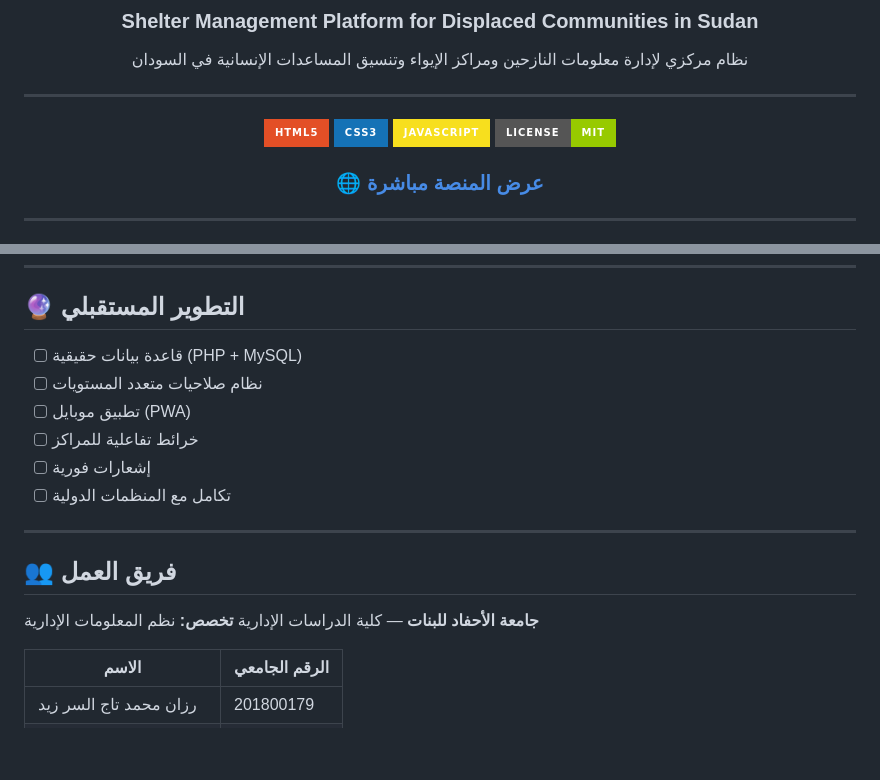
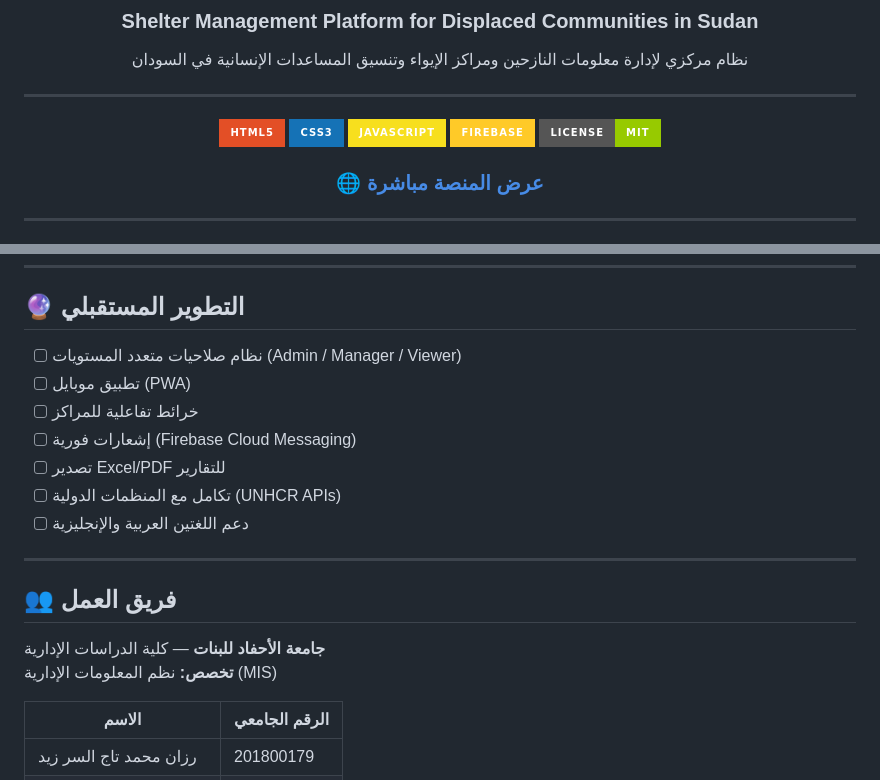
Before and after one commit to saharkhalaf34-rgb/shelter-management-sudan, a Markdown page: README.md, 2 parts joined by grey strips. Rendered like a GitHub page; badges without logos; blank space fills up the shorter version.

```diff
--- a/README.md
+++ b/README.md
@@ -11,6 +11,7 @@
 ![HTML](https://img.shields.io/badge/HTML5-E34F26?style=for-the-badge&logo=html5&logoColor=white)
 ![CSS](https://img.shields.io/badge/CSS3-1572B6?style=for-the-badge&logo=css3&logoColor=white)
 ![JavaScript](https://img.shields.io/badge/JavaScript-F7DF1E?style=for-the-badge&logo=javascript&logoColor=black)
+![Firebase](https://img.shields.io/badge/Firebase-FFCA28?style=for-the-badge&logo=firebase&logoColor=black)
 ![License](https://img.shields.io/badge/License-MIT-green?style=for-the-badge)
 
 ### 🌐 [**عرض المنصة مباشرة**](https://saharkhalaf34-rgb.github.io/shelter-management-sudan/)
@@ -124,19 +209,20 @@ https://saharkhalaf34-rgb.github.io/shelter-management-sudan/
 
 ## 🔮 التطوير المستقبلي
 
-- [ ] قاعدة بيانات حقيقية (PHP + MySQL)
-- [ ] نظام صلاحيات متعدد المستويات
+- [ ] نظام صلاحيات متعدد المستويات (Admin / Manager / Viewer)
 - [ ] تطبيق موبايل (PWA)
 - [ ] خرائط تفاعلية للمراكز
-- [ ] إشعارات فورية
-- [ ] تكامل مع المنظمات الدولية
+- [ ] إشعارات فورية (Firebase Cloud Messaging)
+- [ ] تصدير Excel/PDF للتقارير
+- [ ] تكامل مع المنظمات الدولية (UNHCR APIs)
+- [ ] دعم اللغتين العربية والإنجليزية
 
 ---
 
 ## 👥 فريق العمل
 
 **جامعة الأحفاد للبنات** — كلية الدراسات الإدارية
-**تخصص:** نظم المعلومات الإدارية
+**تخصص:** نظم المعلومات الإدارية (MIS)
 
 | الاسم | الرقم الجامعي |
 |------|---------------|
```
Also changed, not shown: other parts of README.md (+105 -21 lines).
